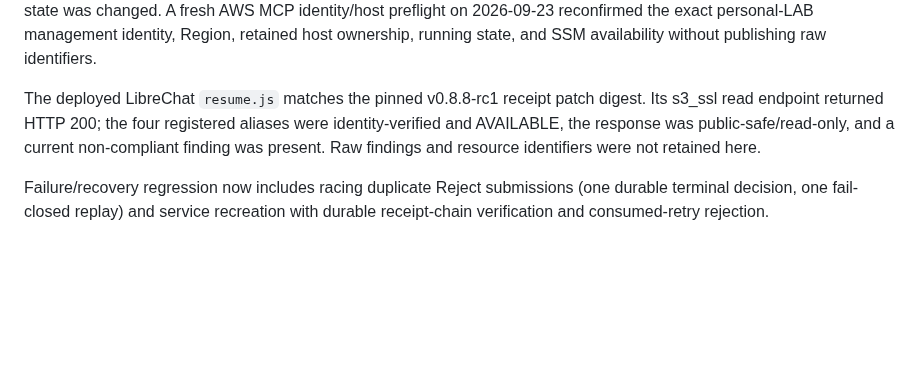
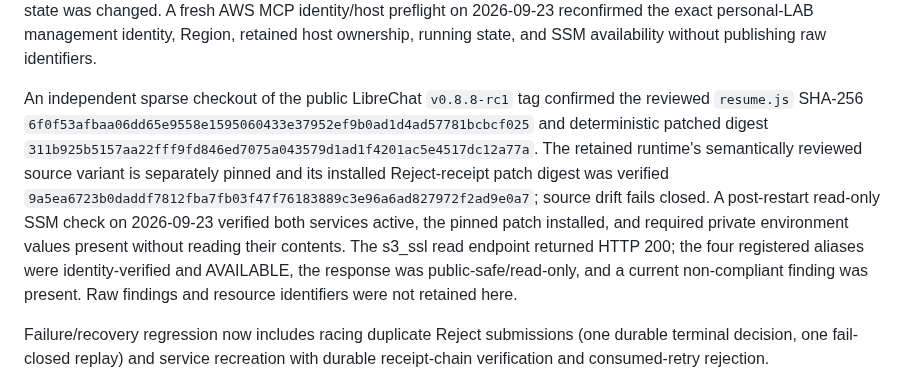
Before and after one commit to amitkarpe/aws-secops, a Markdown page: docs/implementation/ISSUE191_LIVE_S3_SSL_REJECT.md, the part around the change. Rendered like a GitHub page; blank space fills up the shorter version.

Commit message:
Issue #191: record deployed runtime and auth gate

```diff
--- a/docs/implementation/ISSUE191_LIVE_S3_SSL_REJECT.md
+++ b/docs/implementation/ISSUE191_LIVE_S3_SSL_REJECT.md
@@ -55,11 +55,21 @@ remediation state was changed. A fresh AWS MCP identity/host preflight on
 retained host ownership, running state, and SSM availability without publishing
 raw identifiers.
 
-The deployed LibreChat `resume.js` matches the pinned v0.8.8-rc1 receipt patch
-digest. Its s3_ssl read endpoint returned HTTP 200; the four registered aliases
-were identity-verified and AVAILABLE, the response was public-safe/read-only,
-and a current non-compliant finding was present. Raw findings and resource
-identifiers were not retained here.
+An independent sparse checkout of the public LibreChat `v0.8.8-rc1` tag
+confirmed the reviewed `resume.js` SHA-256
+`6f0f53afbaa06dd65e9558e1595060433e37952ef9b0ad1d4ad57781bcbcf025` and
+deterministic patched digest
+`311b925b5157aa22fff9fd846ed7075a043579d1ad1f4201ac5e4517dc12a77a`. The
+retained runtime's semantically reviewed source variant is separately pinned
+and its installed Reject-receipt patch digest was verified
+`9a5ea6723b0daddf7812fba7fb03f47f76183889c3e96a6ad827972f2ad9e0a7`; source
+drift fails closed. A post-restart read-only SSM check on 2026-09-23 verified
+both services active, the pinned patch installed, and required private
+environment values present without reading their contents. The s3_ssl read
+endpoint returned HTTP 200; the four registered aliases were identity-verified
+and AVAILABLE, the response was public-safe/read-only, and a current
+non-compliant finding was present. Raw findings and resource identifiers were
+not retained here.
 
 Failure/recovery regression now includes racing duplicate Reject submissions
 (one durable terminal decision, one fail-closed replay) and service recreation
```
Also changed, not shown: CONTEXT.md (+18 -11 lines).
